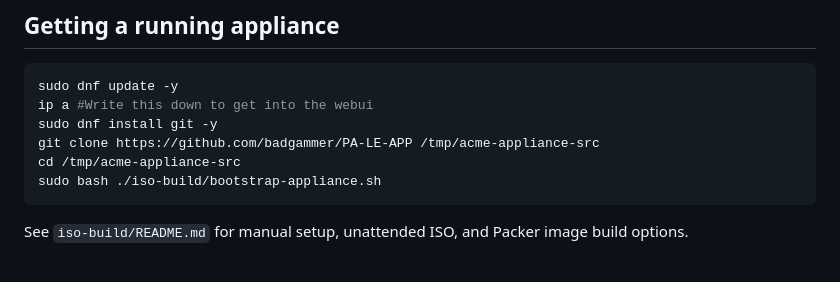
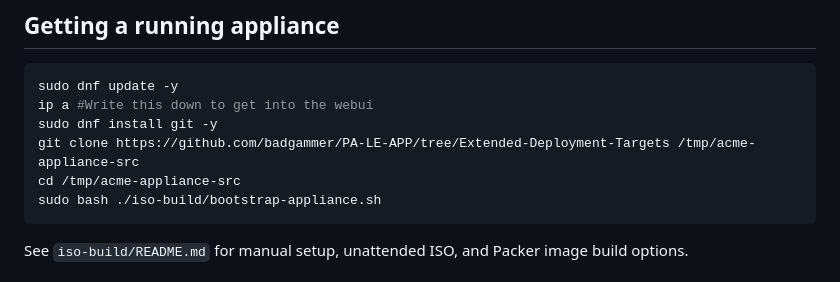
Before and after one commit to badgammer/PA-LE-APP, a Markdown page: README.md, the part around the change. Rendered like a GitHub page.

Commit message:
Update git clone command for Extended Deployment Targets

````diff
--- a/README.md
+++ b/README.md
@@ -200,7 +200,7 @@ and no Let's Encrypt rate-limit usage.
 sudo dnf update -y
 ip a #Write this down to get into the webui
 sudo dnf install git -y
-git clone https://github.com/badgammer/PA-LE-APP /tmp/acme-appliance-src
+git clone https://github.com/badgammer/PA-LE-APP/tree/Extended-Deployment-Targets /tmp/acme-appliance-src
 cd /tmp/acme-appliance-src
 sudo bash ./iso-build/bootstrap-appliance.sh
 ```
````
